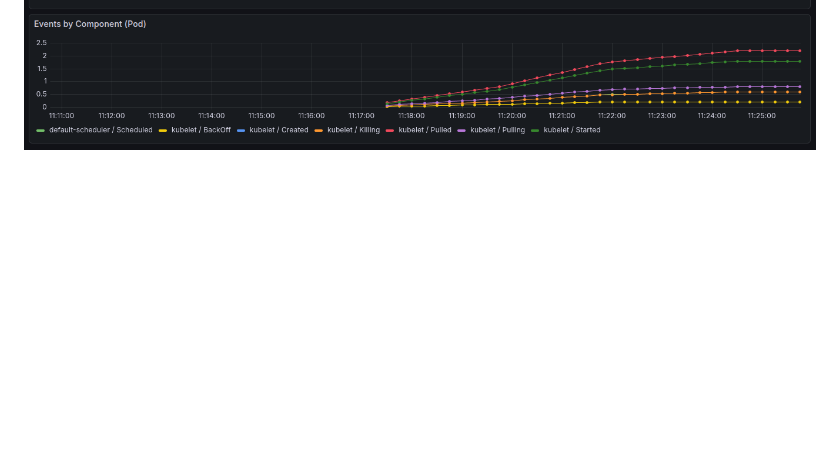
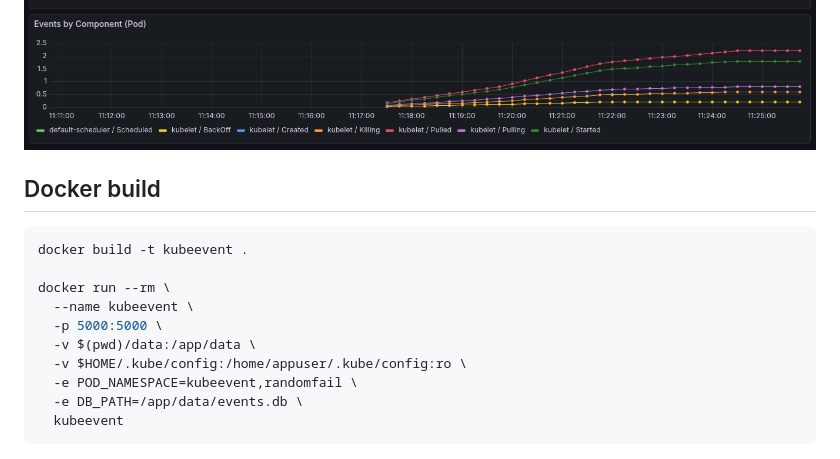
Before and after one commit to wlanboy/kubeevent, a Markdown page: README.md, the part around the change. Rendered like a GitHub page; blank space fills up the shorter version.

Commit message:
added build commands

````diff
--- a/README.md
+++ b/README.md
@@ -86,3 +86,17 @@ kubectl delete deployment demoapp -n kubeevent
 ![Event Dashboard](screenshots/event-dashboard.png)
 ![Deployment Dashboard](screenshots/deployment-dashboard.png)
 ![Pod Dashboard](screenshots/pod-dashboard.png)
+
+## Docker build
+```bash
+docker build -t kubeevent .
+
+docker run --rm \
+  --name kubeevent \
+  -p 5000:5000 \
+  -v $(pwd)/data:/app/data \
+  -v $HOME/.kube/config:/home/appuser/.kube/config:ro \
+  -e POD_NAMESPACE=kubeevent,randomfail \
+  -e DB_PATH=/app/data/events.db \
+  kubeevent
+```
````
